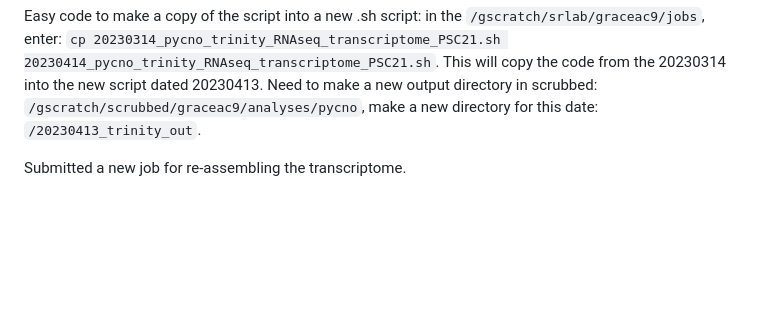
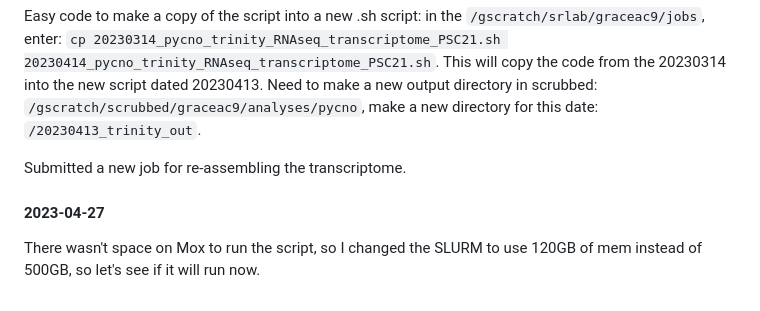
Before and after one commit to grace-ac/project-pycno-sswd-2021, a Markdown page: protocols/RNAseq-pipeline.md, the part around the change. Rendered like a GitHub page; blank space fills up the shorter version.

Commit message:
add note of 20230427

```diff
--- a/protocols/RNAseq-pipeline.md
+++ b/protocols/RNAseq-pipeline.md
@@ -612,3 +612,6 @@ Easy code to make a copy of the script into a new .sh script:
 in the `/gscratch/srlab/graceac9/jobs`, enter: `cp 20230314_pycno_trinity_RNAseq_transcriptome_PSC21.sh 20230414_pycno_trinity_RNAseq_transcriptome_PSC21.sh`. This will copy the code from the 20230314 into the new script dated 20230413. Need to make a new output directory in scrubbed: `/gscratch/scrubbed/graceac9/analyses/pycno`, make a new directory for this date: `/20230413_trinity_out`.
 
 Submitted a new job for re-assembling the transcriptome.
+
+#### 2023-04-27
+There wasn't space on Mox to run the script, so I changed the SLURM to use 120GB of mem instead of 500GB, so let's see if it will run now.
```
